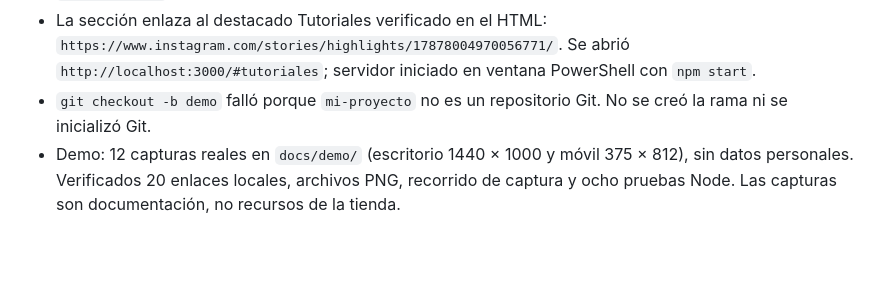
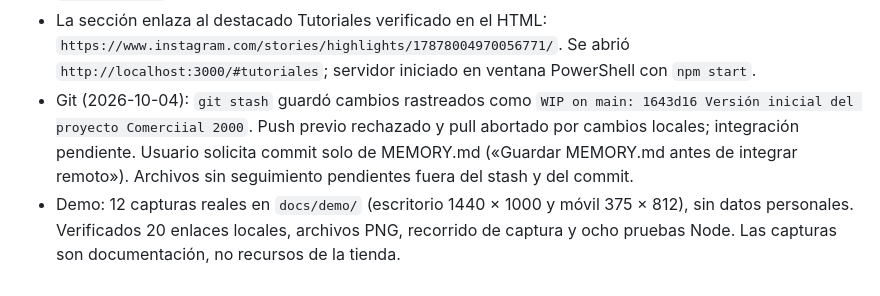
Before and after one commit to FranCastro81/comercial2000Naron-web, a Markdown page: MEMORY.md, the part around the change. Rendered like a GitHub page; blank space fills up the shorter version.

Commit message:
Guardar MEMORY.md antes de integrar remoto

```diff
--- a/MEMORY.md
+++ b/MEMORY.md
@@ -45,5 +45,5 @@
 - Servidor local reiniciado y navegador abierto con la versión reparada; API confirma pago y envío de contacto desactivados. La web es funcional para consultar, pero aún no está lista para operar ventas reales.
 - `Tutoriales/` contiene HTML, imágenes y código de Instagram, sin vídeos. El reproductor guardado usa `blob:` y no conserva el vídeo. Reproducción local bloqueada hasta recibir MP4/WebM; detalles en `TUTORIALES.md`.
 - La sección enlaza al destacado Tutoriales verificado en el HTML: `https://www.instagram.com/stories/highlights/17878004970056771/`. Se abrió `http://localhost:3000/#tutoriales`; servidor iniciado en ventana PowerShell con `npm start`.
-- `git checkout -b demo` falló porque `mi-proyecto` no es un repositorio Git. No se creó la rama ni se inicializó Git.
+- Git (2026-10-04): `git stash` guardó cambios rastreados como `WIP on main: 1643d16 Versión inicial del proyecto Comerciial 2000`. Push previo rechazado y pull abortado por cambios locales; integración pendiente. Usuario solicita commit solo de MEMORY.md («Guardar MEMORY.md antes de integrar remoto»). Archivos sin seguimiento pendientes fuera del stash y del commit.
 - Demo: 12 capturas reales en `docs/demo/` (escritorio 1440 × 1000 y móvil 375 × 812), sin datos personales. Verificados 20 enlaces locales, archivos PNG, recorrido de captura y ocho pruebas Node. Las capturas son documentación, no recursos de la tienda.
```
